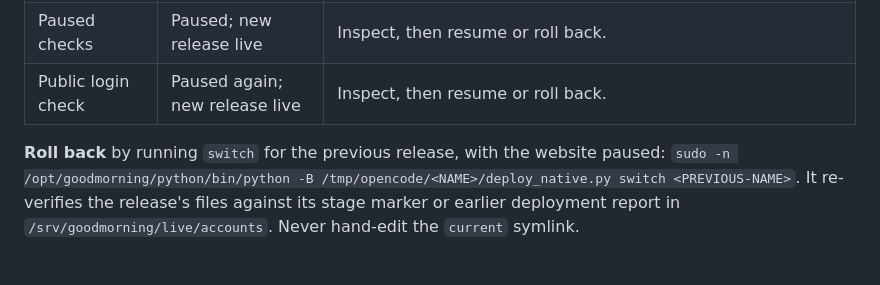
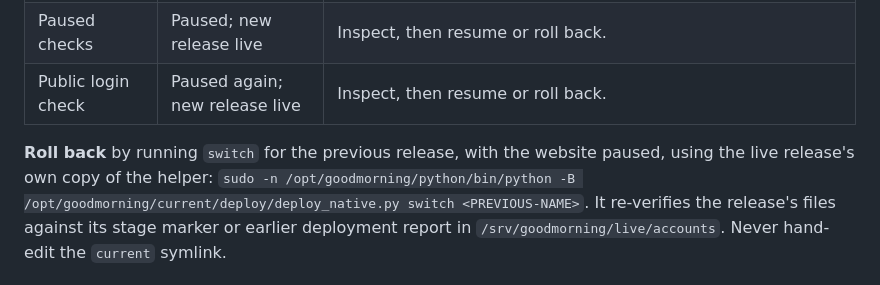
Before and after one commit to S-Sebb/GoodMorning, a Markdown page: docs/server-deployment.md, the part around the change. Rendered like a GitHub page.

Commit message:
docs: roll back with the live release's own helper (#12)

```diff
--- a/docs/server-deployment.md
+++ b/docs/server-deployment.md
@@ -63,7 +63,8 @@ The message says what state the website is in:
 | Public login check | Paused again; new release live | Inspect, then resume or roll back. |
 
 **Roll back** by running `switch` for the previous release, with the website
-paused: `sudo -n /opt/goodmorning/python/bin/python -B /tmp/opencode/<NAME>/deploy_native.py switch <PREVIOUS-NAME>`.
+paused, using the live release's own copy of the helper:
+`sudo -n /opt/goodmorning/python/bin/python -B /opt/goodmorning/current/deploy/deploy_native.py switch <PREVIOUS-NAME>`.
 It re-verifies the release's files against its stage marker or earlier deployment
 report in `/srv/goodmorning/live/accounts`. Never hand-edit the `current` symlink.
 
```
